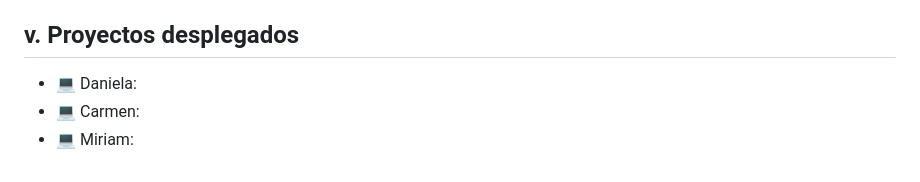
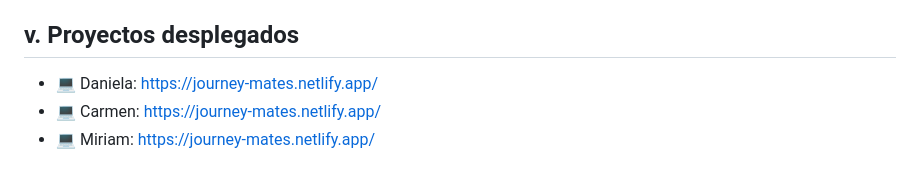
Before and after one commit to Laboratoria/DEV002-social-network, a Markdown page: README.md, the part around the change. Drawn GitHub-style.

Commit message:
read.me con deploy en netlify

```diff
--- a/README.md
+++ b/README.md
@@ -225,6 +225,6 @@ para interactuar con las publicaciones.
 
 ## v. Proyectos desplegados
 
-* 💻 Daniela:
-* 💻 Carmen:
-* 💻 Miriam:
+* 💻 Daniela: https://journey-mates.netlify.app/
+* 💻 Carmen: https://journey-mates.netlify.app/
+* 💻 Miriam: https://journey-mates.netlify.app/
```
